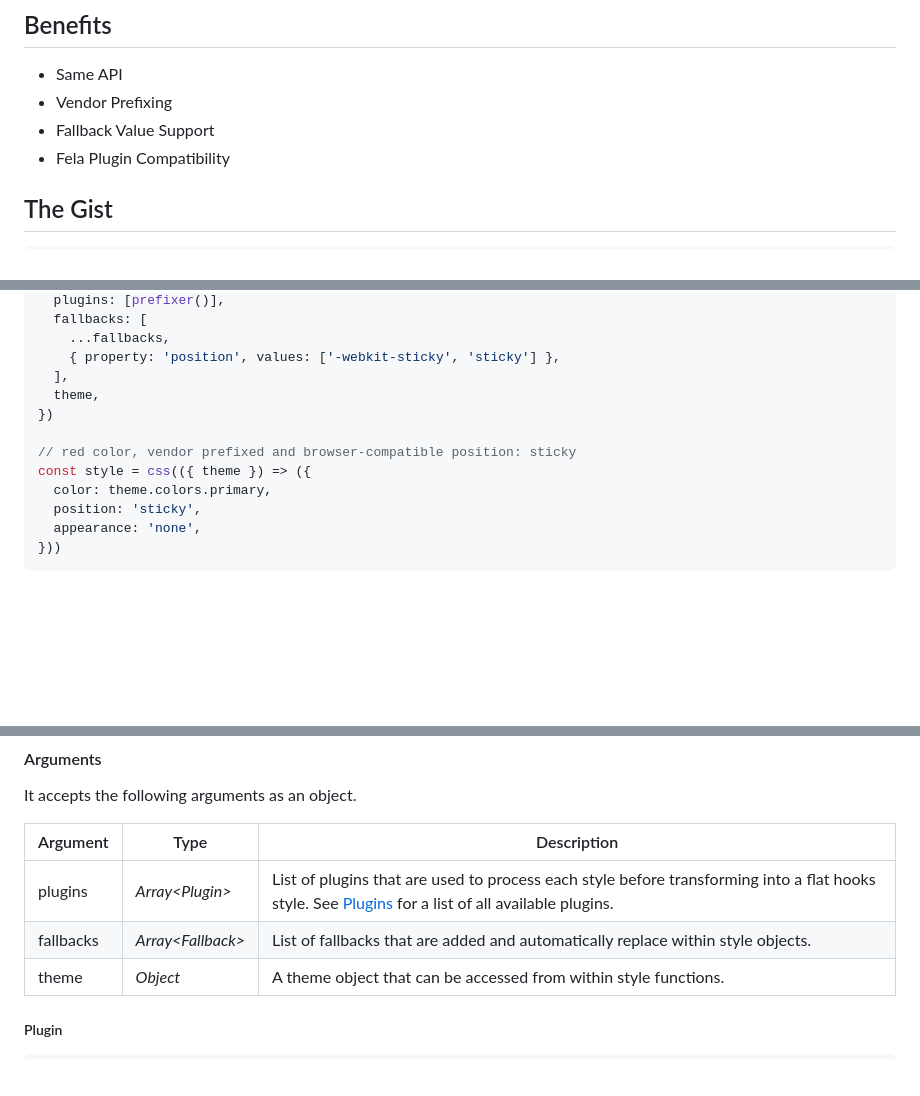
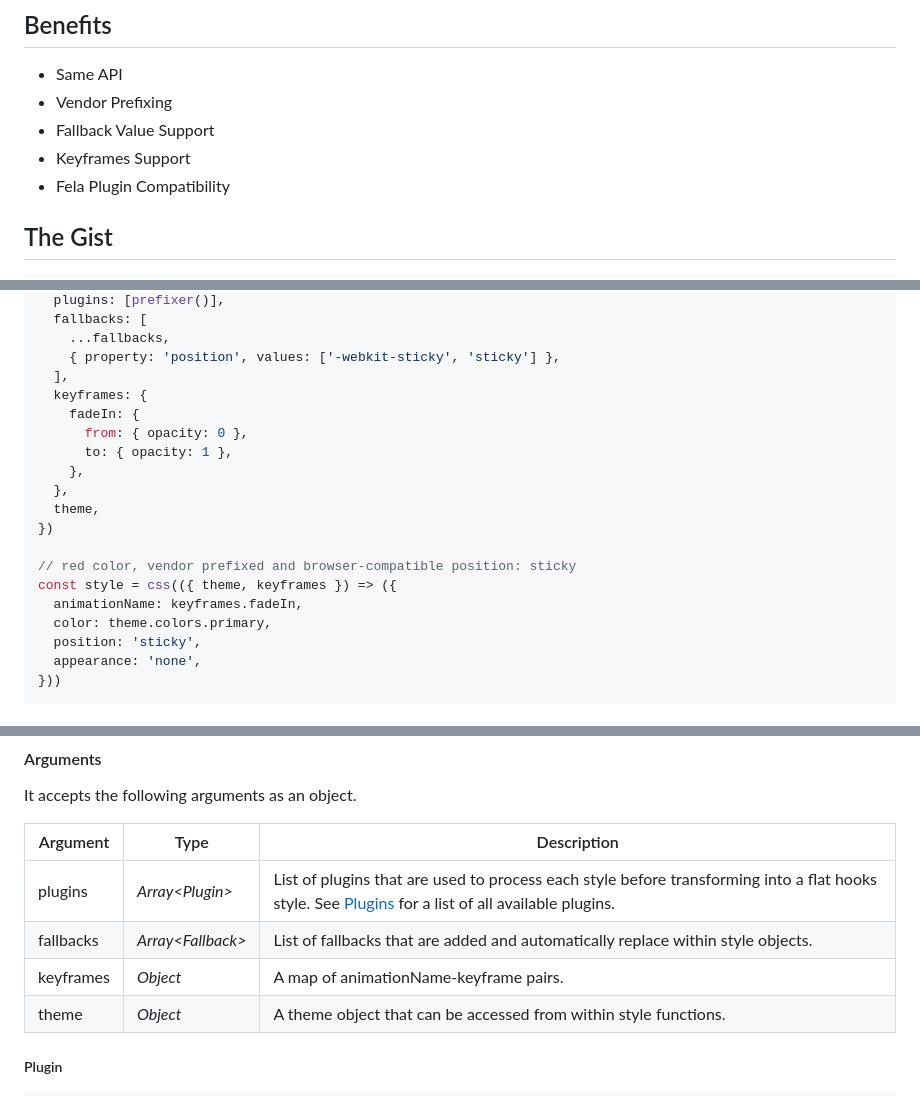
Before and after one commit to robinweser/brandeur, a Markdown page: README.md, 3 parts joined by grey strips. GitHub-like rendering; blank space fills up the shorter version.

```diff
--- a/README.md
+++ b/README.md
@@ -13,6 +13,7 @@ Support Robin Weser's work on Brandeur and its ecosystem directly via [**GitHub
 - Same API
 - Vendor Prefixing
 - Fallback Value Support
+- Keyframes Support
 - Fela Plugin Compatibility
 
 ## The Gist
@@ -34,11 +35,18 @@ const [staticCSS, css] = createHooks({
     ...fallbacks,
     { property: 'position', values: ['-webkit-sticky', 'sticky'] },
   ],
+  keyframes: {
+    fadeIn: {
+      from: { opacity: 0 },
+      to: { opacity: 1 },
+    },
+  },
   theme,
 })
 
 // red color, vendor prefixed and browser-compatible position: sticky
-const style = css(({ theme }) => ({
+const style = css(({ theme, keyframes }) => ({
+  animationName: keyframes.fadeIn,
   color: theme.colors.primary,
   position: 'sticky',
   appearance: 'none',
@@ -69,6 +77,7 @@ It accepts the following arguments as an object.
 | --------- | ------------------ | ------------------------------------------------------------------------------------------------------------------------------------------------------------- |
 | plugins   | _Array\<Plugin>_   | List of plugins that are used to process each style before transforming into a flat hooks style. See [Plugins](#plugins) for a list of all available plugins. |
 | fallbacks | _Array\<Fallback>_ | List of fallbacks that are added and automatically replace within style objects.                                                                              |
+| keyframes | _Object_           | A map of animationName-keyframe pairs.                                                                                                                        |
 | theme     | _Object_           | A theme object that can be accessed from within style functions.                                                                                              |
 
 ##### Plugin
```
Also changed, not shown: other parts of README.md (+0 -1 lines).
